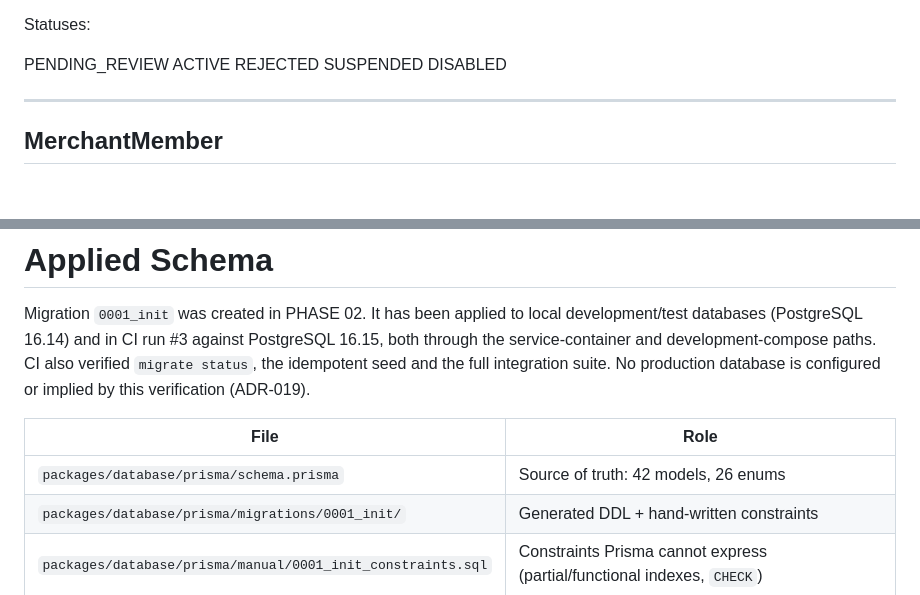
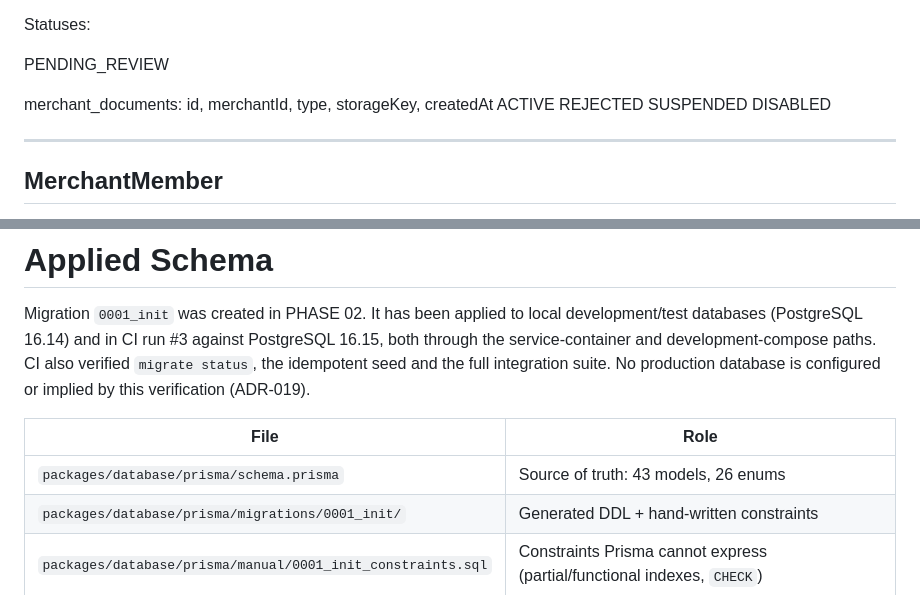
Before and after one commit to dfchanel-coder/delivery-uy, a Markdown page: DATABASE.md, 2 parts joined by grey strips. Rendered like a GitHub page; blank space fills up the shorter version.

```diff
--- a/DATABASE.md
+++ b/DATABASE.md
@@ -173,6 +173,9 @@ updatedAt
 Statuses:
 
 PENDING_REVIEW
+
+merchant_documents:
+  id, merchantId, type, storageKey, createdAt
 ACTIVE
 REJECTED
 SUSPENDED
@@ -591,7 +594,7 @@ verification (ADR-019).
 
 | File                                                  | Role                                                            |
 | ----------------------------------------------------- | --------------------------------------------------------------- |
-| `packages/database/prisma/schema.prisma`               | Source of truth: 42 models, 26 enums                            |
+| `packages/database/prisma/schema.prisma`               | Source of truth: 43 models, 26 enums                            |
 | `packages/database/prisma/migrations/0001_init/`        | Generated DDL + hand-written constraints                         |
 | `packages/database/prisma/manual/0001_init_constraints.sql` | Constraints Prisma cannot express (partial/functional indexes, `CHECK`) |
 | `packages/database/scripts/build-migration.mjs`         | Rebuilds the migration from the two files above                  |
```
